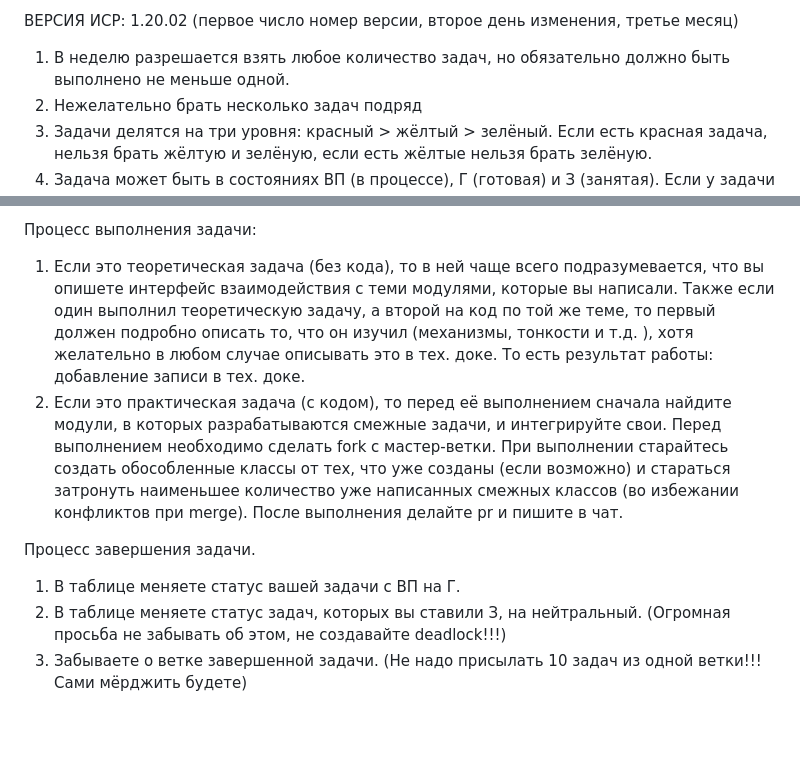
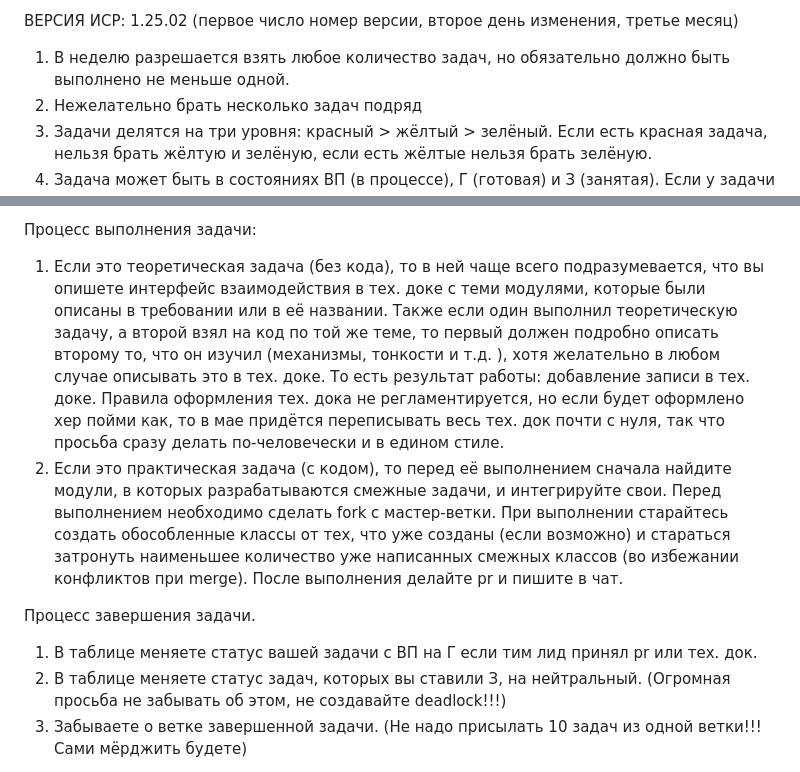
Before and after one commit to br1znasty/Twitch-Helper, a Markdown page: ИСР/Правила работы с ИСР..md, 2 parts joined by grey strips. GitHub-like rendering; blank space fills up the shorter version.

```diff
--- a/ИСР/Правила работы с ИСР..md
+++ b/ИСР/Правила работы с ИСР..md
@@ -1,4 +1,4 @@
-ВЕРСИЯ ИСР: 1.20.02
+ВЕРСИЯ ИСР: 1.25.02
 (первое число номер версии, второе день изменения, третье месяц)
 
 1. В неделю разрешается взять любое количество задач, но обязательно должно быть выполнено не меньше одной.
@@ -15,10 +15,10 @@
 6. Если вы считаете, что выполнение каких-то смежных задач может нарушить процесс выполнение работы, вы можете поставить статус З для этих задач. Это необязательно и нужно для вашего удобства.
 
 Процесс выполнения задачи:
-1. Если это теоретическая задача (без кода), то в ней чаще всего подразумевается, что вы опишете интерфейс взаимодействия с теми модулями, которые вы написали. Также если один выполнил теоретическую задачу, а второй на код по той же теме, то первый должен подробно описать то, что он изучил (механизмы, тонкости и т.д. ), хотя желательно в любом случае описывать это в тех. доке. То есть результат работы: добавление записи в тех. доке.
+1. Если это теоретическая задача (без кода), то в ней чаще всего подразумевается, что вы опишете интерфейс взаимодействия в тех. доке с теми модулями, которые были описаны в требовании или в её названии. Также если один выполнил теоретическую задачу, а второй взял на код по той же теме, то первый должен подробно описать второму то, что он изучил (механизмы, тонкости и т.д. ), хотя желательно в любом случае описывать это в тех. доке. То есть результат работы: добавление записи в тех. доке. Правила оформления тех. дока не регламентируется, но если будет оформлено хер пойми как, то в мае придётся переписывать весь тех. док почти с нуля, так что просьба сразу делать по-человечески и в едином стиле.
 2. Если это практическая задача (с кодом), то перед её выполнением сначала найдите модули, в которых разрабатываются смежные задачи, и интегрируйте свои. Перед выполнением необходимо сделать fork с мастер-ветки. При выполнении старайтесь создать обособленные классы от тех, что уже созданы (если возможно) и стараться затронуть наименьшее количество уже написанных смежных классов (во избежании конфликтов при merge). После выполнения делайте pr и пишите в чат.
 
 Процесс завершения задачи.
-1. В таблице меняете статус вашей задачи с ВП на Г.
+1. В таблице меняете статус вашей задачи с ВП на Г если тим лид принял pr или тех. док.
 2. В таблице меняете статус задач, которых вы ставили З, на нейтральный. (Огромная просьба не забывать об этом, не создавайте deadlock!!!)
 3. Забываете о ветке завершенной задачи. (Не надо присылать 10 задач из одной ветки!!! Сами мёрджить будете)
```
